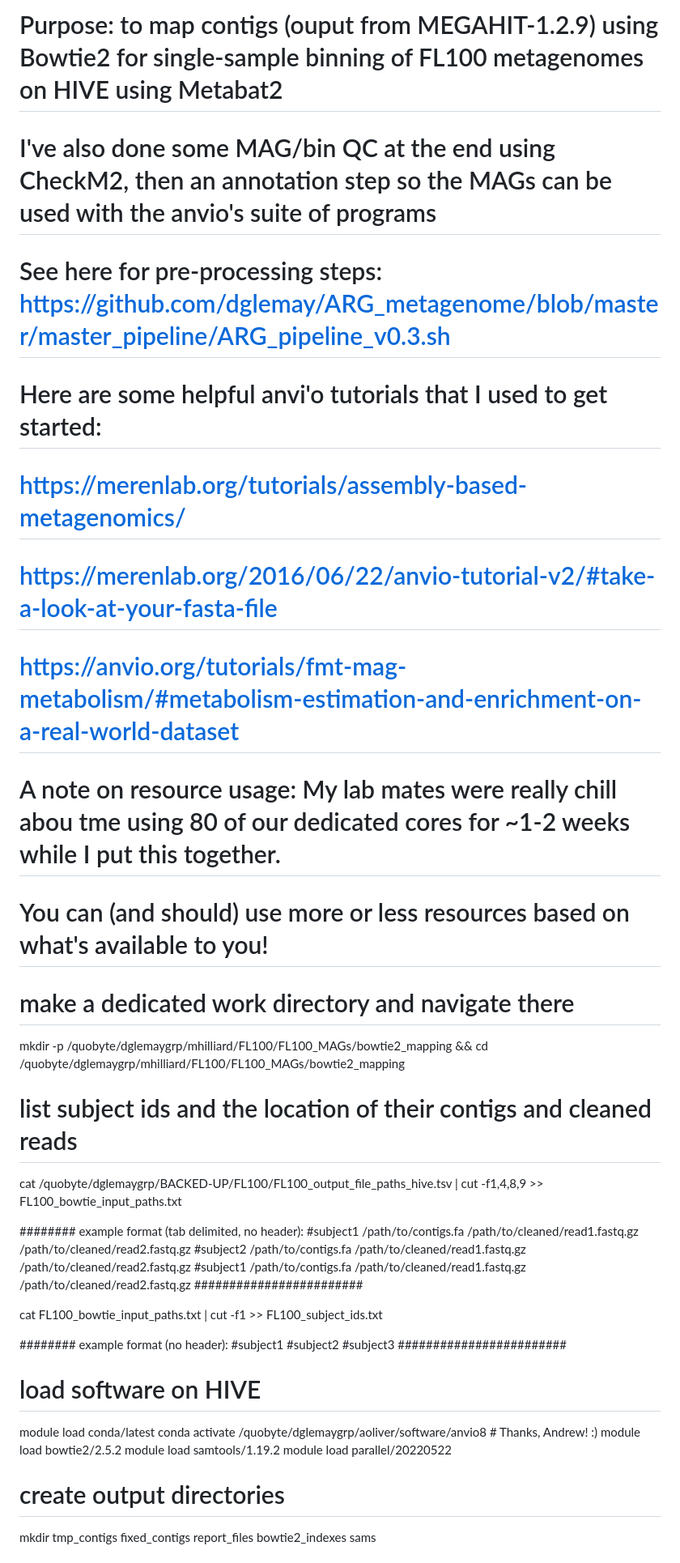
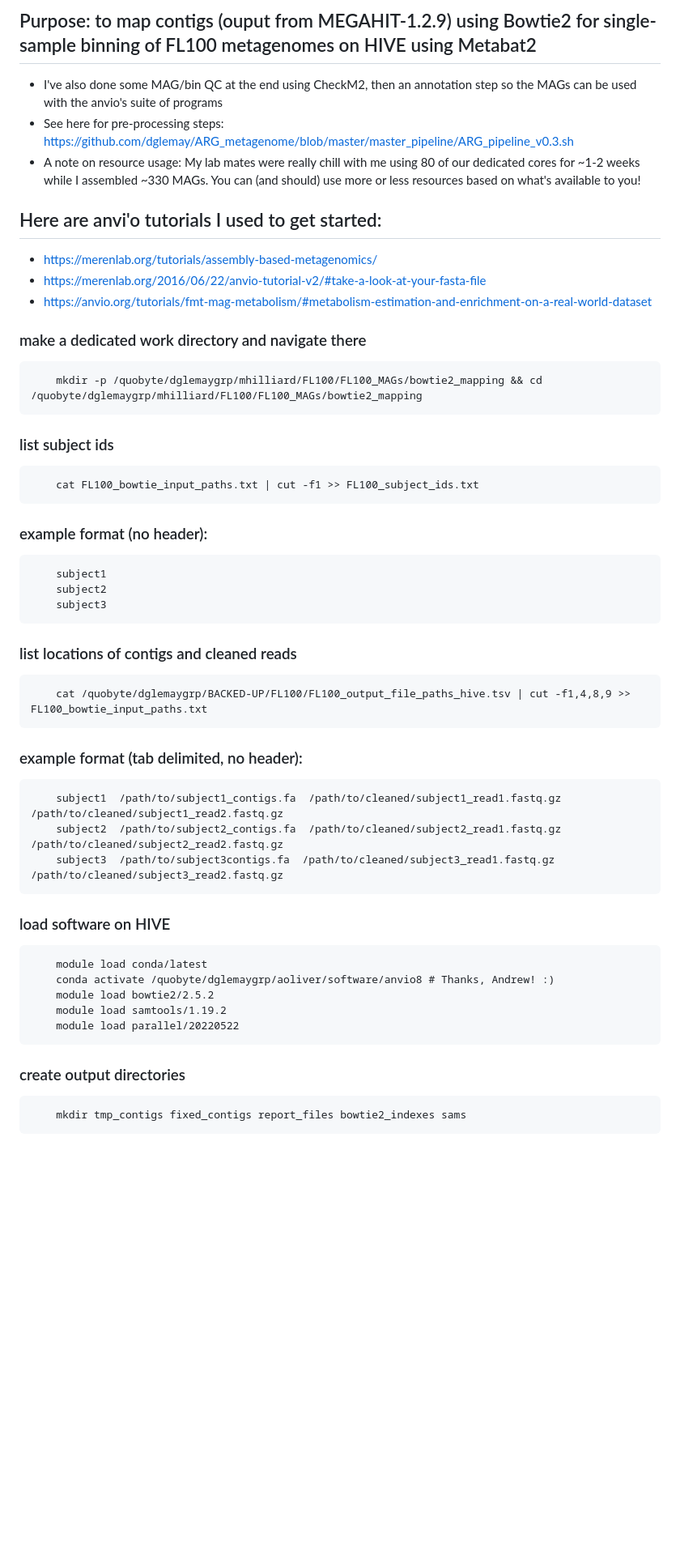
Before and after one commit to margarethilliard/VB12-analysis, a Markdown page: MAG_reconstruction/README.md, the part around the change printed below. Shown: that part at 81% size. GitHub-like rendering; blank space fills up the shorter version.

```diff
--- a/MAG_reconstruction/README.md
+++ b/MAG_reconstruction/README.md
@@ -1,44 +1,42 @@
 
-# Purpose: to map contigs (ouput from MEGAHIT-1.2.9) using Bowtie2 for single-sample binning of FL100 metagenomes on HIVE using Metabat2
-# I've also done some MAG/bin QC at the end using CheckM2, then an annotation step so the MAGs can be used with the anvio's suite of programs
-# See here for pre-processing steps: https://github.com/dglemay/ARG_metagenome/blob/master/master_pipeline/ARG_pipeline_v0.3.sh
+## Purpose: to map contigs (ouput from MEGAHIT-1.2.9) using Bowtie2 for single-sample binning of FL100 metagenomes on HIVE using Metabat2
+- I've also done some MAG/bin QC at the end using CheckM2, then an annotation step so the MAGs can be used with the anvio's suite of programs
+- See here for pre-processing steps: https://github.com/dglemay/ARG_metagenome/blob/master/master_pipeline/ARG_pipeline_v0.3.sh
+- A note on resource usage: My lab mates were really chill with me using 80 of our dedicated cores for ~1-2 weeks while I assembled ~330 MAGs. You can (and should) use more or less resources based on what's available to you!
 
-# Here are some helpful anvi'o tutorials that I used to get started:
-# https://merenlab.org/tutorials/assembly-based-metagenomics/
-# https://merenlab.org/2016/06/22/anvio-tutorial-v2/#take-a-look-at-your-fasta-file
-# https://anvio.org/tutorials/fmt-mag-metabolism/#metabolism-estimation-and-enrichment-on-a-real-world-dataset
+## Here are  anvi'o tutorials I used to get started:
+- https://merenlab.org/tutorials/assembly-based-metagenomics/
+- https://merenlab.org/2016/06/22/anvio-tutorial-v2/#take-a-look-at-your-fasta-file
+- https://anvio.org/tutorials/fmt-mag-metabolism/#metabolism-estimation-and-enrichment-on-a-real-world-dataset
 
-# A note on resource usage: My lab mates were really chill abou tme using 80 of our dedicated cores for ~1-2 weeks while I put this together.
-# You can (and should) use more or less resources based on what's available to you!
 
-# make a dedicated work directory and navigate there
-mkdir -p /quobyte/dglemaygrp/mhilliard/FL100/FL100_MAGs/bowtie2_mapping && cd /quobyte/dglemaygrp/mhilliard/FL100/FL100_MAGs/bowtie2_mapping
 
-# list subject ids and the location of their contigs and cleaned reads
+### make a dedicated work directory and navigate there
+        mkdir -p /quobyte/dglemaygrp/mhilliard/FL100/FL100_MAGs/bowtie2_mapping && cd /quobyte/dglemaygrp/mhilliard/FL100/FL100_MAGs/bowtie2_mapping
 
-cat /quobyte/dglemaygrp/BACKED-UP/FL100/FL100_output_file_paths_hive.tsv | cut -f1,4,8,9 >> FL100_bowtie_input_paths.txt
+### list subject ids
+        cat FL100_bowtie_input_paths.txt | cut -f1 >> FL100_subject_ids.txt
+### example format (no header):
+        subject1
+        subject2
+        subject3
 
-######## example format (tab delimited, no header):
-#subject1  /path/to/contigs.fa  /path/to/cleaned/read1.fastq.gz  /path/to/cleaned/read2.fastq.gz
-#subject2  /path/to/contigs.fa  /path/to/cleaned/read1.fastq.gz  /path/to/cleaned/read2.fastq.gz
-#subject1  /path/to/contigs.fa  /path/to/cleaned/read1.fastq.gz  /path/to/cleaned/read2.fastq.gz
-########################
+### list locations of contigs and cleaned reads
+        cat /quobyte/dglemaygrp/BACKED-UP/FL100/FL100_output_file_paths_hive.tsv | cut -f1,4,8,9 >> FL100_bowtie_input_paths.txt
 
-cat FL100_bowtie_input_paths.txt | cut -f1 >> FL100_subject_ids.txt
+### example format (tab delimited, no header):
+        subject1  /path/to/subject1_contigs.fa  /path/to/cleaned/subject1_read1.fastq.gz  /path/to/cleaned/subject1_read2.fastq.gz
+        subject2  /path/to/subject2_contigs.fa  /path/to/cleaned/subject2_read1.fastq.gz  /path/to/cleaned/subject2_read2.fastq.gz
+        subject3  /path/to/subject3contigs.fa  /path/to/cleaned/subject3_read1.fastq.gz  /path/to/cleaned/subject3_read2.fastq.gz
 
-######## example format (no header):
-#subject1
-#subject2
-#subject3
-########################
 
-# load software on HIVE
-module load conda/latest
-conda activate /quobyte/dglemaygrp/aoliver/software/anvio8 # Thanks, Andrew! :)
-module load bowtie2/2.5.2
-module load samtools/1.19.2
-module load parallel/20220522
+### load software on HIVE
+        module load conda/latest
+        conda activate /quobyte/dglemaygrp/aoliver/software/anvio8 # Thanks, Andrew! :)
+        module load bowtie2/2.5.2
+        module load samtools/1.19.2
+        module load parallel/20220522
 
-# create output directories
-mkdir tmp_contigs fixed_contigs report_files bowtie2_indexes sams
+### create output directories
+        mkdir tmp_contigs fixed_contigs report_files bowtie2_indexes sams
 
```
Also changed, not shown: other parts of MAG_reconstruction/README.md (+182 -167 lines).
